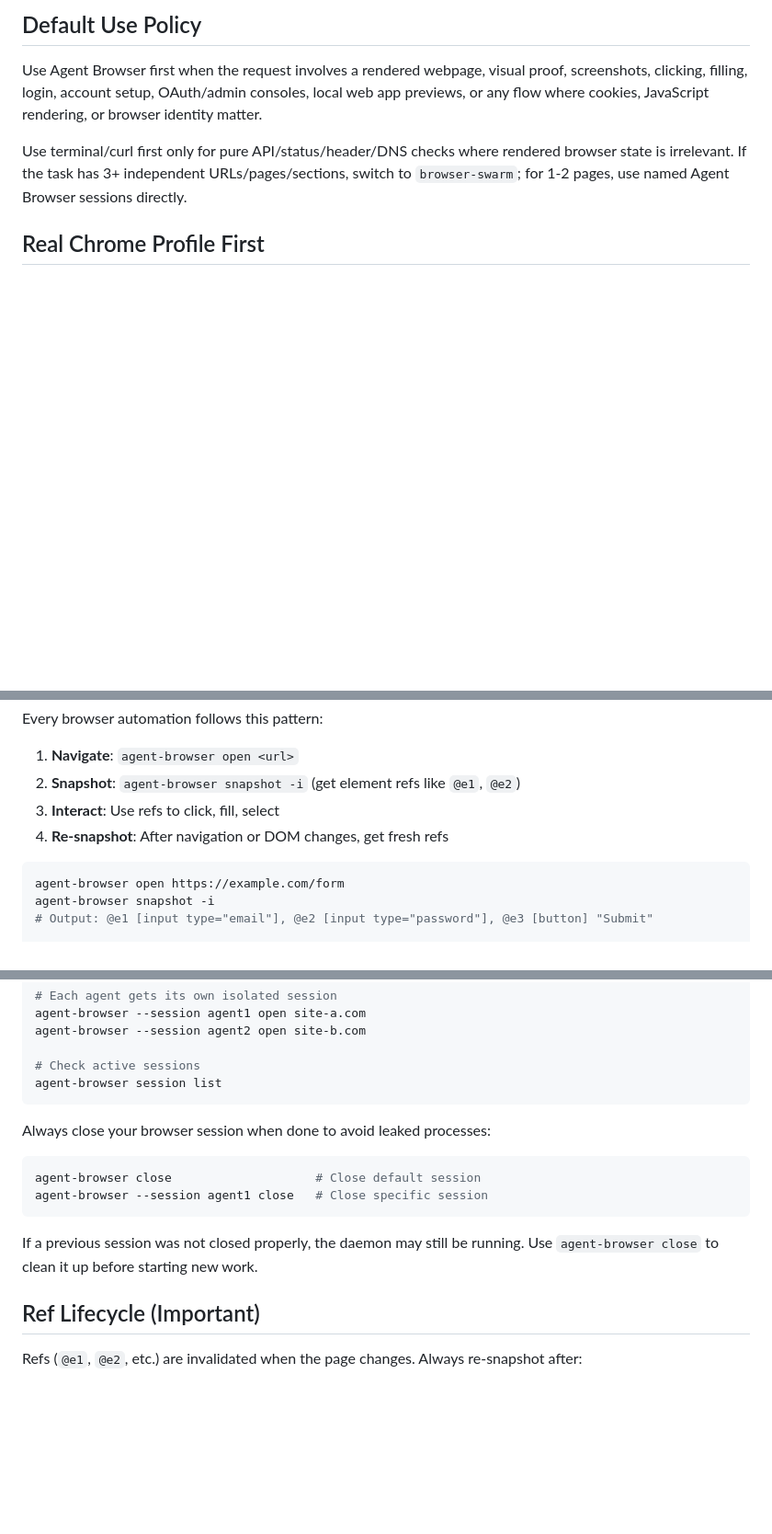
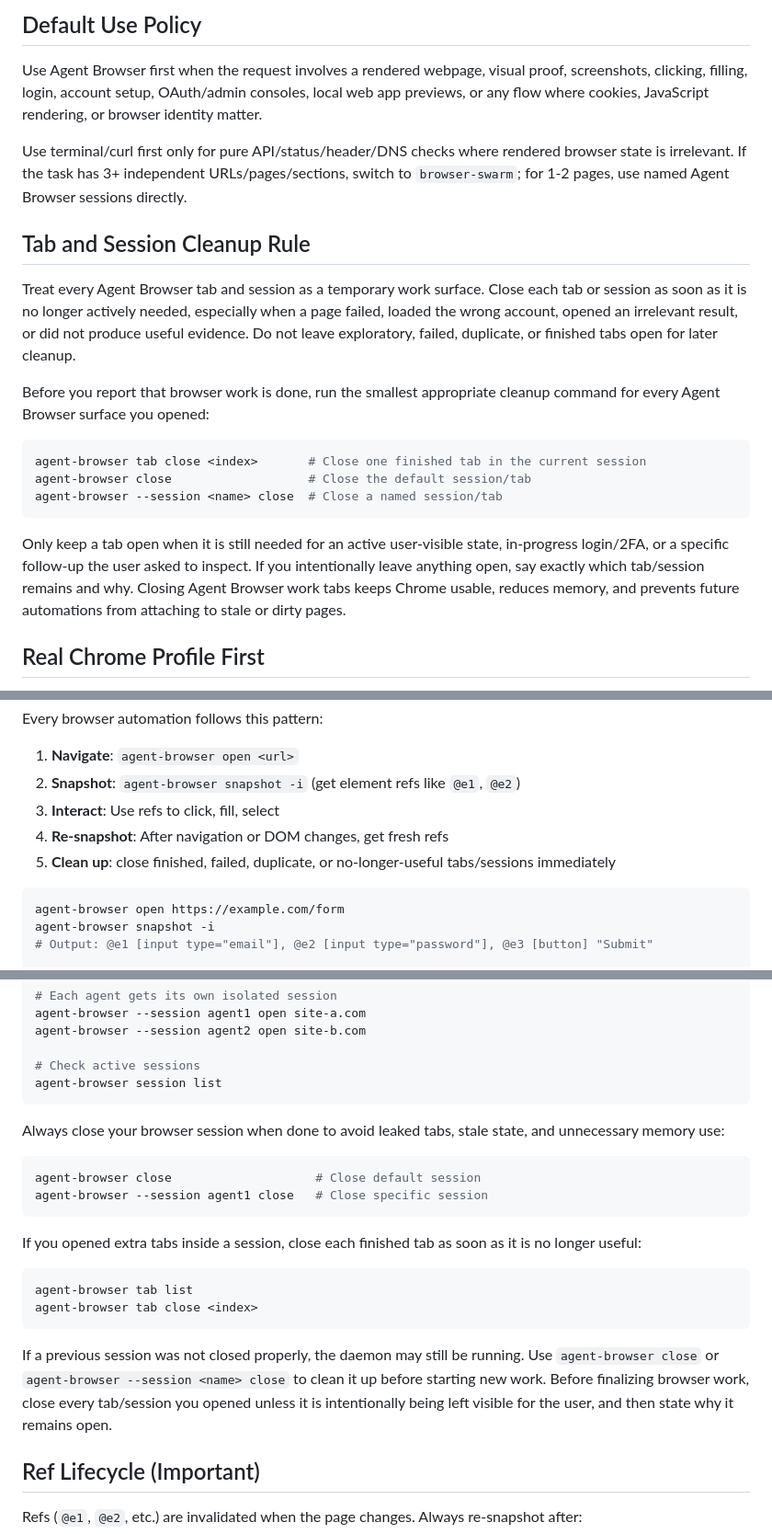
Before and after one commit to CalebDane7/agent-browser, a Markdown page: skills/agent-browser/SKILL.md, 3 parts joined by grey strips. Shown at 92% size. Rendered like a GitHub page; blank space fills up the shorter version.

Commit message:
docs: require agent-browser tab cleanup

````diff
--- a/skills/agent-browser/SKILL.md
+++ b/skills/agent-browser/SKILL.md
@@ -44,6 +44,20 @@ Use Agent Browser first when the request involves a rendered webpage, visual pro
 
 Use terminal/curl first only for pure API/status/header/DNS checks where rendered browser state is irrelevant. If the task has 3+ independent URLs/pages/sections, switch to `browser-swarm`; for 1-2 pages, use named Agent Browser sessions directly.
 
+## Tab and Session Cleanup Rule
+
+Treat every Agent Browser tab and session as a temporary work surface. Close each tab or session as soon as it is no longer actively needed, especially when a page failed, loaded the wrong account, opened an irrelevant result, or did not produce useful evidence. Do not leave exploratory, failed, duplicate, or finished tabs open for later cleanup.
+
+Before you report that browser work is done, run the smallest appropriate cleanup command for every Agent Browser surface you opened:
+
+```bash
+agent-browser tab close <index>       # Close one finished tab in the current session
+agent-browser close                   # Close the default session/tab
+agent-browser --session <name> close  # Close a named session/tab
+```
+
+Only keep a tab open when it is still needed for an active user-visible state, in-progress login/2FA, or a specific follow-up the user asked to inspect. If you intentionally leave anything open, say exactly which tab/session remains and why. Closing Agent Browser work tabs keeps Chrome usable, reduces memory, and prevents future automations from attaching to stale or dirty pages.
+
 ## Real Chrome Profile First
 
 For account/login work, payment dashboards, registrar/admin consoles, or any task where the user expects existing cookies, saved passwords, extensions, or their visible desktop Chrome session, use the controller-owned real Chrome CDP profile first. Do not use `AGENT_BROWSER_CONFIG=/tmp/agent-browser-clean.json`, `--profile`, `--state`, or `--executable-path` for these tasks unless the user explicitly asks for a disposable browser.
@@ -73,6 +87,7 @@ Every browser automation follows this pattern:
 2. **Snapshot**: `agent-browser snapshot -i` (get element refs like `@e1`, `@e2`)
 3. **Interact**: Use refs to click, fill, select
 4. **Re-snapshot**: After navigation or DOM changes, get fresh refs
+5. **Clean up**: close finished, failed, duplicate, or no-longer-useful tabs/sessions immediately
 
 ```bash
 agent-browser open https://example.com/form
@@ -588,14 +604,21 @@ agent-browser --session agent2 open site-b.com
 agent-browser session list
 ```
 
-Always close your browser session when done to avoid leaked processes:
+Always close your browser session when done to avoid leaked tabs, stale state, and unnecessary memory use:
 
 ```bash
 agent-browser close                    # Close default session
 agent-browser --session agent1 close   # Close specific session
 ```
 
-If a previous session was not closed properly, the daemon may still be running. Use `agent-browser close` to clean it up before starting new work.
+If you opened extra tabs inside a session, close each finished tab as soon as it is no longer useful:
+
+```bash
+agent-browser tab list
+agent-browser tab close <index>
+```
+
+If a previous session was not closed properly, the daemon may still be running. Use `agent-browser close` or `agent-browser --session <name> close` to clean it up before starting new work. Before finalizing browser work, close every tab/session you opened unless it is intentionally being left visible for the user, and then state why it remains open.
 
 ## Ref Lifecycle (Important)
 
````
Also changed, not shown: other parts of skills/agent-browser/SKILL.md (+1 -0 lines), SKILL.md (+16 -0 lines), 1 other file.
